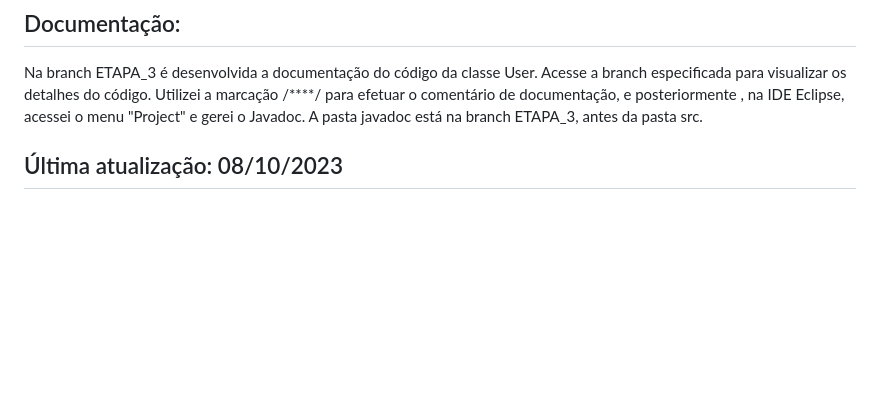
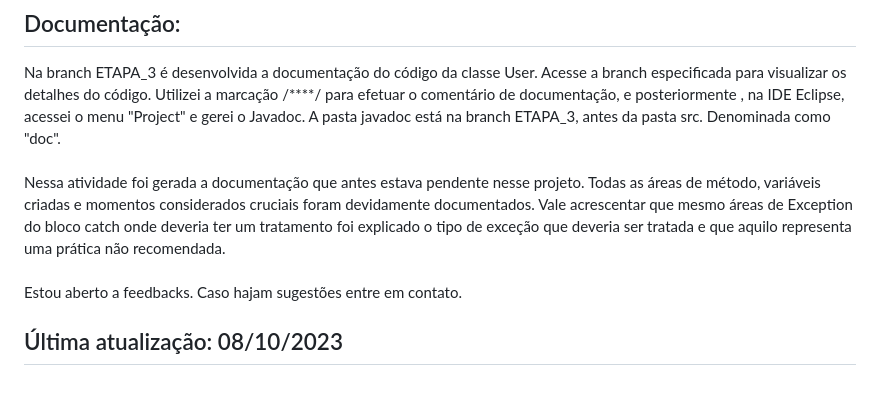
Before and after one commit to GustavoTriunfo/Teste-de-Caixa-Branca, a Markdown page: README.md, the part around the change. GitHub-like rendering; blank space fills up the shorter version.

```diff
--- a/README.md
+++ b/README.md
@@ -115,6 +115,11 @@ Portanto, a complexidade ciclomática do código é 11.
 
 Na branch ETAPA_3 é desenvolvida a documentação do código da classe User. Acesse a branch especificada para visualizar os detalhes do código.
 Utilizei a marcação /****/ para efetuar o comentário de documentação, e posteriormente , na IDE Eclipse, acessei o menu "Project" e gerei o Javadoc.
-A pasta javadoc está na branch ETAPA_3, antes da pasta src.
+A pasta javadoc está na branch ETAPA_3, antes da pasta src. Denominada como "doc".
+<br><br>
+Nessa atividade foi gerada a documentação que antes estava pendente nesse projeto. Todas as áreas de método, variáveis criadas e momentos considerados cruciais foram devidamente documentados.
+Vale acrescentar que mesmo áreas de Exception do bloco catch onde deveria ter um tratamento foi explicado o tipo de exceção que deveria ser tratada e que aquilo representa uma prática não recomendada.
+<br><br>
+Estou aberto a feedbacks. Caso hajam sugestões entre em contato.
 
 ## Última atualização: 08/10/2023
```
